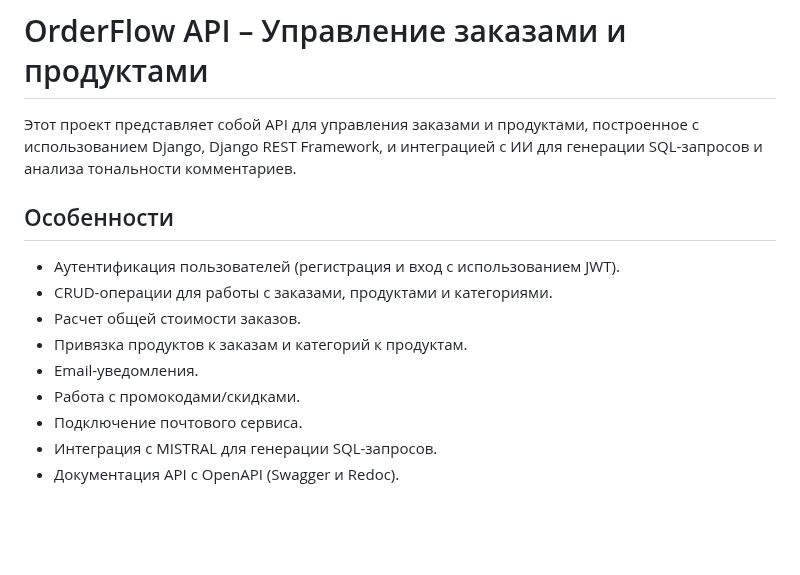
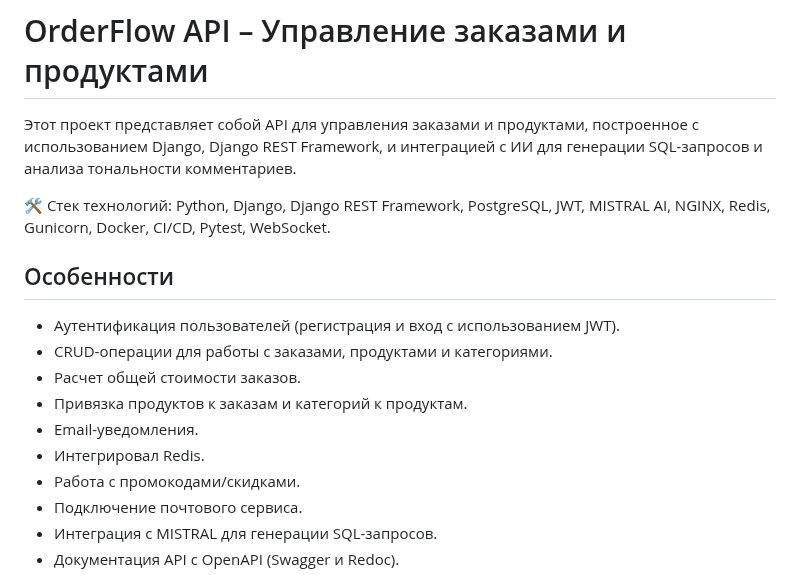
Before and after one commit to EVA666999/OrderFlow-API, a Markdown page: README.md, the part around the change. Rendered like a GitHub page; blank space fills up the shorter version.

```diff
--- a/README.md
+++ b/README.md
@@ -1,5 +1,7 @@
 # OrderFlow API – Управление заказами и продуктами
 Этот проект представляет собой API для управления заказами и продуктами, построенное с использованием Django, Django REST Framework, и интеграцией с ИИ для генерации SQL-запросов и анализа тональности комментариев.
+
+🛠 Стек технологий: Python, Django, Django REST Framework, PostgreSQL, JWT, MISTRAL AI, NGINX, Redis, Gunicorn, Docker, CI/CD, Pytest, WebSocket.
 
 ## Особенности
 
@@ -8,6 +10,7 @@
 - Расчет общей стоимости заказов.
 - Привязка продуктов к заказам и категорий к продуктам.
 - Email-уведомления.
+- Интегрировал Redis.
 - Работа с промокодами/скидками.
 - Подключение почтового сервиса.
 - Интеграция с MISTRAL для генерации SQL-запросов.
```
